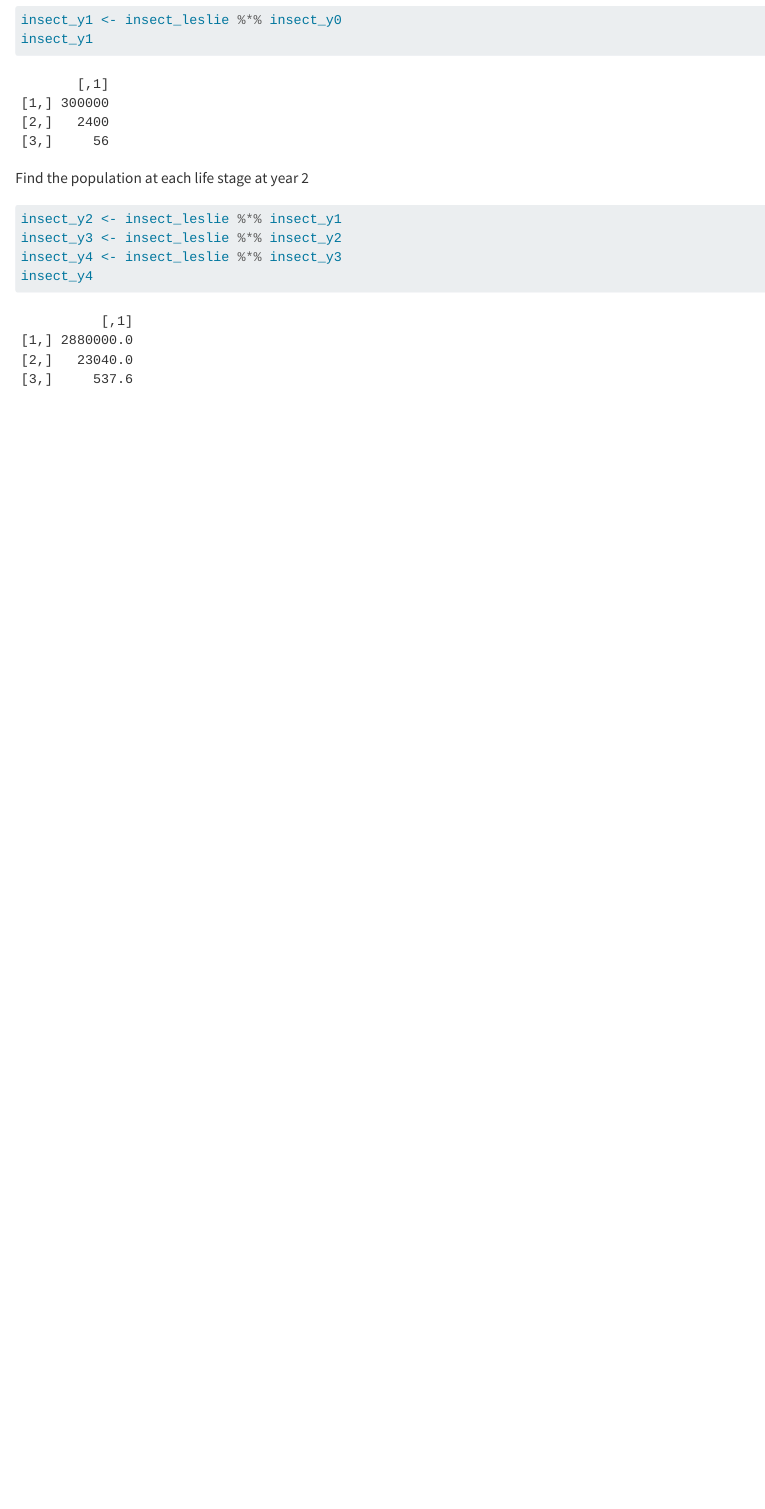
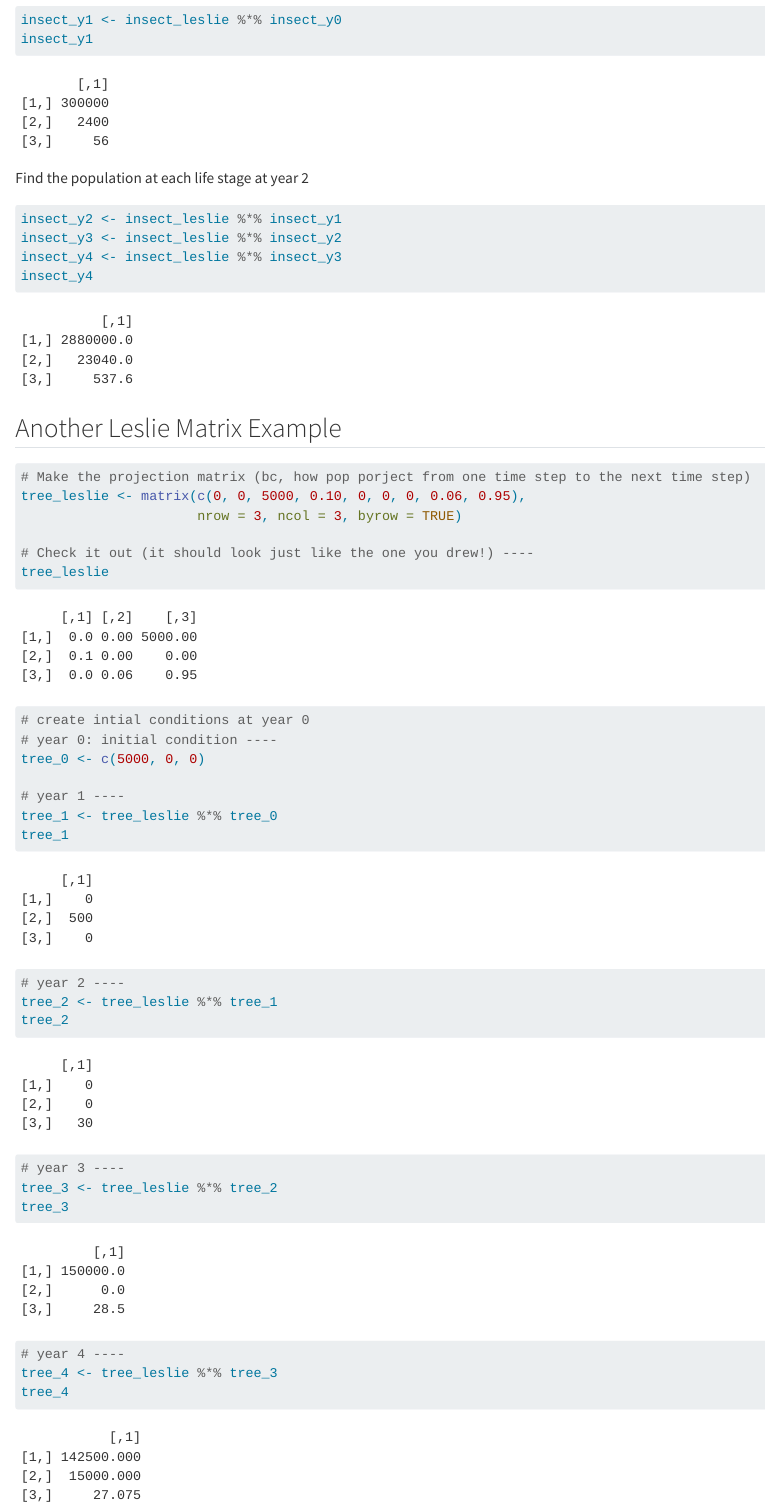
Before and after one commit to IIDonaji/eds212-day4b, a Quarto document (leslie-practice.qmd): the page in a window 1100 px wide, from 2190 px down. Rendered offline with R 4.5, knitr and Pandoc in place of Quarto, with nearby package versions.

Commit message:
"Leslie Practice"

````diff
--- a/leslie-practice.qmd
+++ b/leslie-practice.qmd
@@ -75,3 +75,36 @@ insect_y3 <- insect_leslie %*% insect_y2
 insect_y4 <- insect_leslie %*% insect_y3
 insect_y4
 ```
+## Another Leslie Matrix Example
+```{r}
+# Make the projection matrix (bc, how pop porject from one time step to the next time step)
+tree_leslie <- matrix(c(0, 0, 5000, 0.10, 0, 0, 0, 0.06, 0.95),
+                      nrow = 3, ncol = 3, byrow = TRUE)
+
+# Check it out (it should look just like the one you drew!) ----
+tree_leslie
+```
+```{r}
+# create intial conditions at year 0
+# year 0: initial condition ----
+tree_0 <- c(5000, 0, 0)
+
+# year 1 ----
+tree_1 <- tree_leslie %*% tree_0
+tree_1
+```
+```{r}
+# year 2 ----
+tree_2 <- tree_leslie %*% tree_1
+tree_2
+```
+```{r}
+# year 3 ----
+tree_3 <- tree_leslie %*% tree_2
+tree_3
+```
+```{r}
+# year 4 ----
+tree_4 <- tree_leslie %*% tree_3
+tree_4
+```
````
